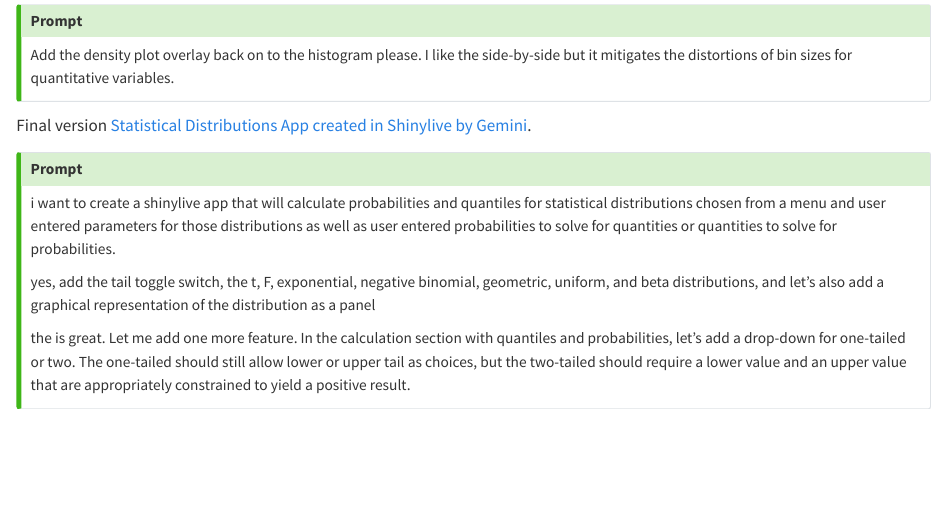
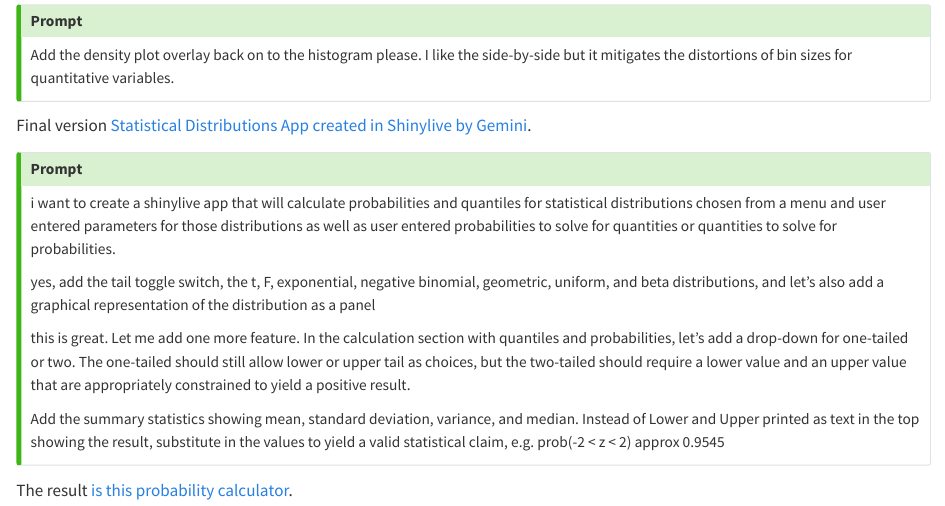
Before and after one commit to robertwwalker/GeminiStatsDist, a Quarto document (index.qmd): the page in a window 1100 px wide, from 1060 px down. Rendered offline with R 4.5, knitr and Pandoc in place of Quarto, with nearby package versions.

Commit message:
Final probability calculator

```diff
--- a/index.qmd
+++ b/index.qmd
@@ -68,5 +68,9 @@ i want to create a shinylive app that will calculate probabilities and quantiles
 
 yes, add the tail toggle switch, the t, F, exponential, negative binomial, geometric, uniform, and beta distributions, and let’s also add a graphical representation of the distribution as a panel
 
-the is great.  Let me add one more feature.  In the calculation section with quantiles and probabilities, let’s add a drop-down for one-tailed or two.  The one-tailed should still allow lower or upper tail as choices, but the two-tailed should require a lower value and an upper value that are appropriately constrained to yield a positive result.
+this is great.  Let me add one more feature.  In the calculation section with quantiles and probabilities, let’s add a drop-down for one-tailed or two.  The one-tailed should still allow lower or upper tail as choices, but the two-tailed should require a lower value and an upper value that are appropriately constrained to yield a positive result.
+
+Add the summary statistics showing mean, standard deviation, variance, and median.  Instead of Lower and Upper printed as text in the top showing the result, substitute in the values to yield a valid statistical claim, e.g. prob(-2 < z < 2) approx 0.9545
 :::
+
+The result [is this probability calculator](./PCalc/).
```
Also changed, not shown: index.html.
